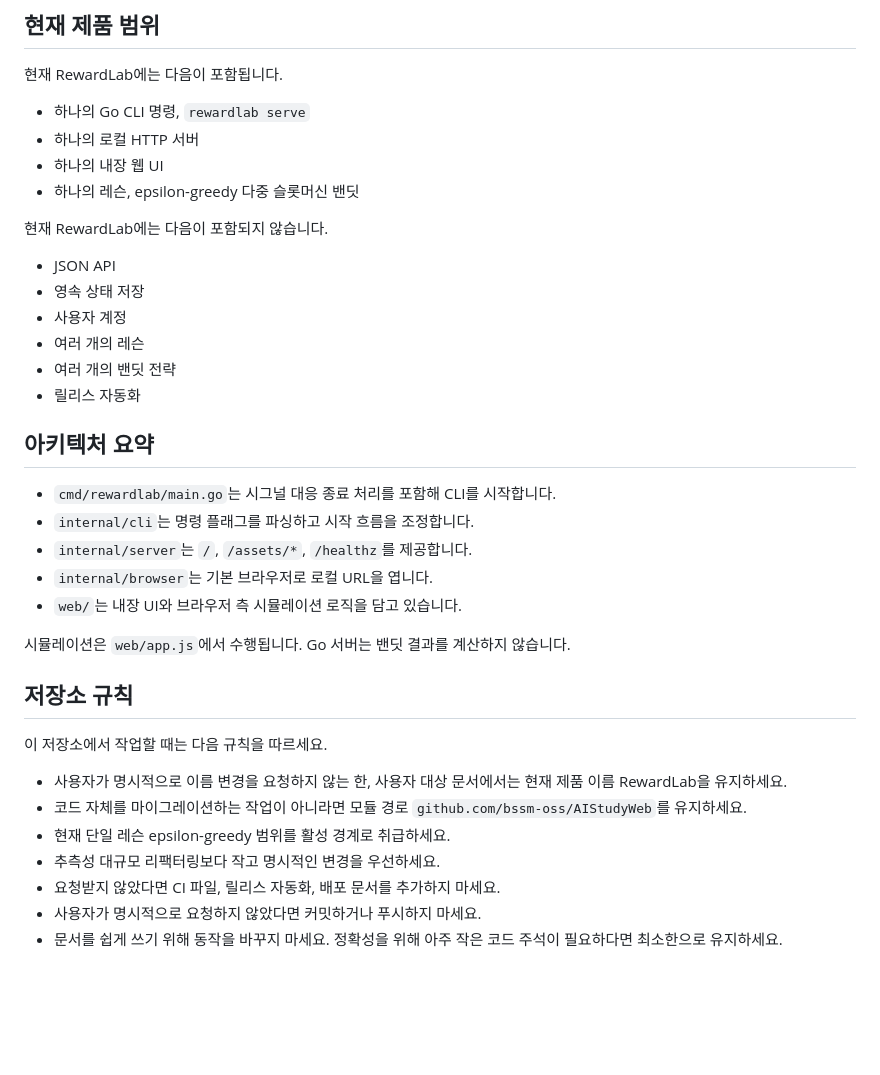
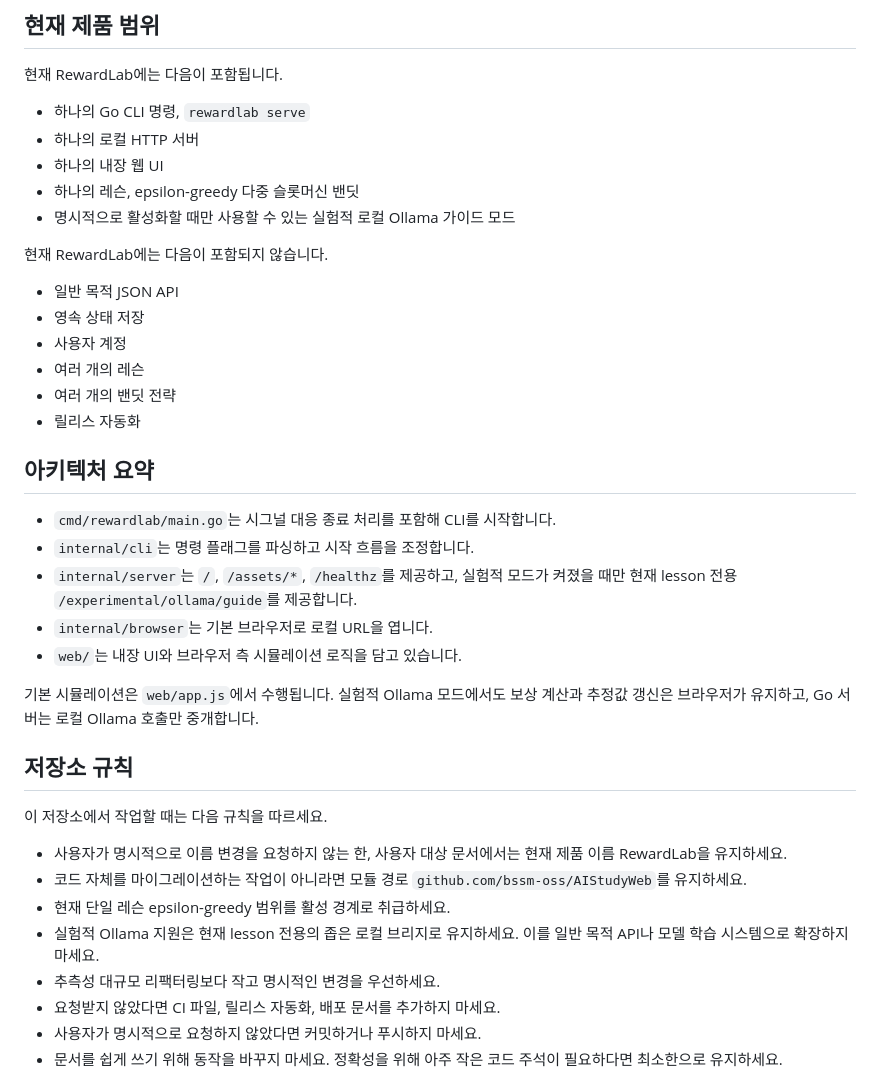
Before and after one commit to bssm-oss/AIStudyWeb, a Markdown page: AGENTS.md, the part around the change. Drawn GitHub-style; blank space fills up the shorter version.

```diff
--- a/AGENTS.md
+++ b/AGENTS.md
@@ -20,10 +20,11 @@
 * 하나의 로컬 HTTP 서버
 * 하나의 내장 웹 UI
 * 하나의 레슨, epsilon-greedy 다중 슬롯머신 밴딧
+* 명시적으로 활성화할 때만 사용할 수 있는 실험적 로컬 Ollama 가이드 모드
 
 현재 RewardLab에는 다음이 포함되지 않습니다.
 
-* JSON API
+* 일반 목적 JSON API
 * 영속 상태 저장
 * 사용자 계정
 * 여러 개의 레슨
@@ -34,11 +35,11 @@
 
 * `cmd/rewardlab/main.go`는 시그널 대응 종료 처리를 포함해 CLI를 시작합니다.
 * `internal/cli`는 명령 플래그를 파싱하고 시작 흐름을 조정합니다.
-* `internal/server`는 `/`, `/assets/*`, `/healthz`를 제공합니다.
+* `internal/server`는 `/`, `/assets/*`, `/healthz`를 제공하고, 실험적 모드가 켜졌을 때만 현재 lesson 전용 `/experimental/ollama/guide`를 제공합니다.
 * `internal/browser`는 기본 브라우저로 로컬 URL을 엽니다.
 * `web/`는 내장 UI와 브라우저 측 시뮬레이션 로직을 담고 있습니다.
 
-시뮬레이션은 `web/app.js`에서 수행됩니다. Go 서버는 밴딧 결과를 계산하지 않습니다.
+기본 시뮬레이션은 `web/app.js`에서 수행됩니다. 실험적 Ollama 모드에서도 보상 계산과 추정값 갱신은 브라우저가 유지하고, Go 서버는 로컬 Ollama 호출만 중개합니다.
 
 ## 저장소 규칙
 
@@ -47,6 +48,7 @@
 * 사용자가 명시적으로 이름 변경을 요청하지 않는 한, 사용자 대상 문서에서는 현재 제품 이름 RewardLab을 유지하세요.
 * 코드 자체를 마이그레이션하는 작업이 아니라면 모듈 경로 `github.com/bssm-oss/AIStudyWeb`를 유지하세요.
 * 현재 단일 레슨 epsilon-greedy 범위를 활성 경계로 취급하세요.
+* 실험적 Ollama 지원은 현재 lesson 전용의 좁은 로컬 브리지로 유지하세요. 이를 일반 목적 API나 모델 학습 시스템으로 확장하지 마세요.
 * 추측성 대규모 리팩터링보다 작고 명시적인 변경을 우선하세요.
 * 요청받지 않았다면 CI 파일, 릴리스 자동화, 배포 문서를 추가하지 마세요.
 * 사용자가 명시적으로 요청하지 않았다면 커밋하거나 푸시하지 마세요.
```
Also changed, not shown: README.md (+35 -8 lines).
